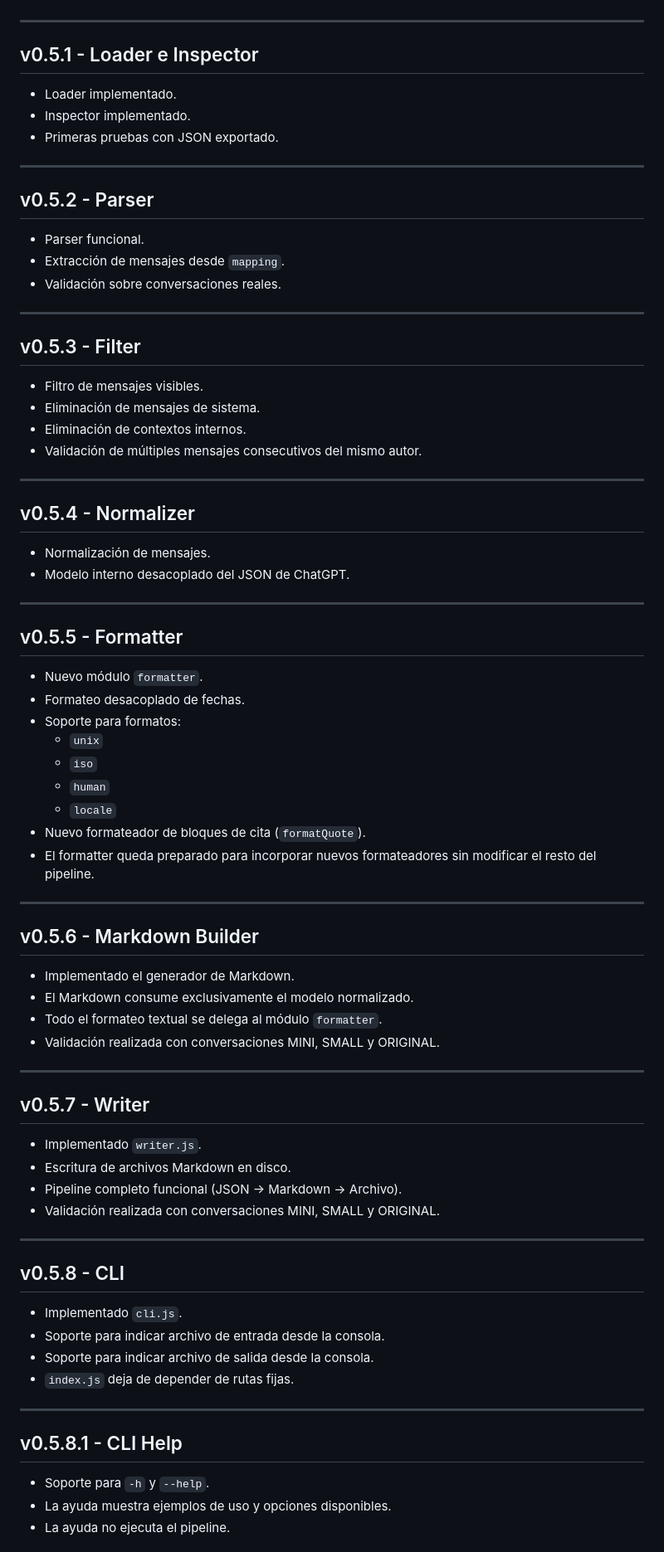
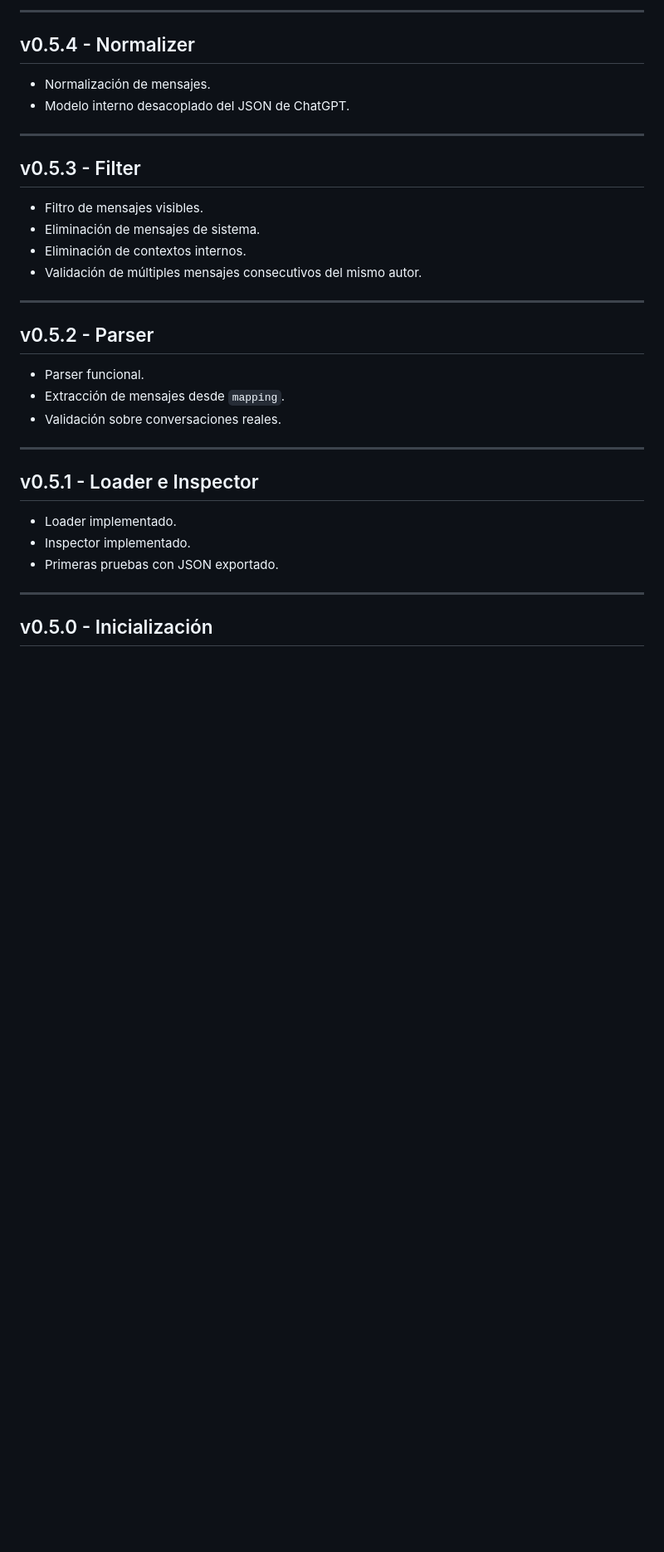
Before and after one commit to GuillermoCochrane/chat-exporter, a Markdown page: docs/CHANGELOG.md, the part around one of its changes. Shown at 83% size. Drawn GitHub-style; blank space fills up the shorter version.

Commit message:
docs(changelog): reordenar entradas en orden cronológico inverso

```diff
--- a/docs/CHANGELOG.md
+++ b/docs/CHANGELOG.md
@@ -12,82 +220,36 @@ Este documento resume la evolución del proyecto versión por versión y registr
+---
+
+## v0.5.4 - Normalizer
+
+* Normalización de mensajes.
+* Modelo interno desacoplado del JSON de ChatGPT.
+
+---
+
+## v0.5.3 - Filter
+
+* Filtro de mensajes visibles.
+* Eliminación de mensajes de sistema.
+* Eliminación de contextos internos.
+* Validación de múltiples mensajes consecutivos del mismo autor.
+
+---
+
+## v0.5.2 - Parser
+
+* Parser funcional.
+* Extracción de mensajes desde `mapping`.
+* Validación sobre conversaciones reales.
 
 ---
 
 ## v0.5.1 - Loader e Inspector
 
-- Loader implementado.
-- Inspector implementado.
-- Primeras pruebas con JSON exportado.
+* Loader implementado.
+* Inspector implementado.
+* Primeras pruebas con JSON exportado.
 
 ---
 
-## v0.5.2 - Parser
+## v0.5.0 - Inicialización
 
-- Parser funcional.
-- Extracción de mensajes desde `mapping`.
-- Validación sobre conversaciones reales.
-
----
-
-## v0.5.3 - Filter
-
-- Filtro de mensajes visibles.
-- Eliminación de mensajes de sistema.
-- Eliminación de contextos internos.
-- Validación de múltiples mensajes consecutivos del mismo autor.
-
----
-
-## v0.5.4 - Normalizer
-
-- Normalización de mensajes.
-- Modelo interno desacoplado del JSON de ChatGPT.
-
----
-
-## v0.5.5 - Formatter
-
-- Nuevo módulo `formatter`.
-- Formateo desacoplado de fechas.
-- Soporte para formatos:
-  - `unix`
-  - `iso`
-  - `human`
-  - `locale`
-- Nuevo formateador de bloques de cita (`formatQuote`).
-- El formatter queda preparado para incorporar nuevos formateadores sin modificar el resto del pipeline.
-
----
-
-## v0.5.6 - Markdown Builder
-
-- Implementado el generador de Markdown.
-- El Markdown consume exclusivamente el modelo normalizado.
-- Todo el formateo textual se delega al módulo `formatter`.
-- Validación realizada con conversaciones MINI, SMALL y ORIGINAL.
-
----
-
-## v0.5.7 - Writer
-
-- Implementado `writer.js`.
-- Escritura de archivos Markdown en disco.
-- Pipeline completo funcional (JSON → Markdown → Archivo).
-- Validación realizada con conversaciones MINI, SMALL y ORIGINAL.
-
----
-
-## v0.5.8 - CLI
-
-- Implementado `cli.js`.
-- Soporte para indicar archivo de entrada desde la consola.
-- Soporte para indicar archivo de salida desde la consola.
-- `index.js` deja de depender de rutas fijas.
-
----
-
-## v0.5.8.1 - CLI Help
-
-- Soporte para `-h` y `--help`.
-- La ayuda muestra ejemplos de uso y opciones disponibles.
-- La ayuda no ejecuta el pipeline.
-
```
Also changed, not shown: other parts of docs/CHANGELOG.md (+215 -172 lines).
